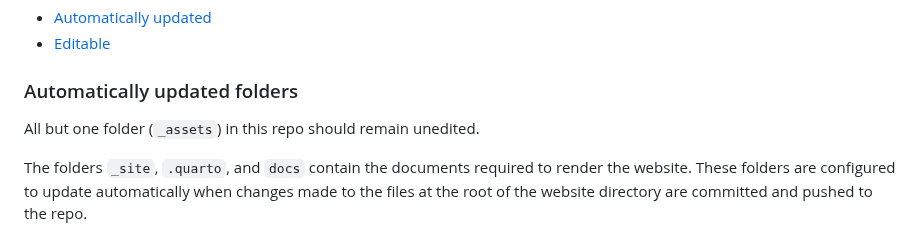
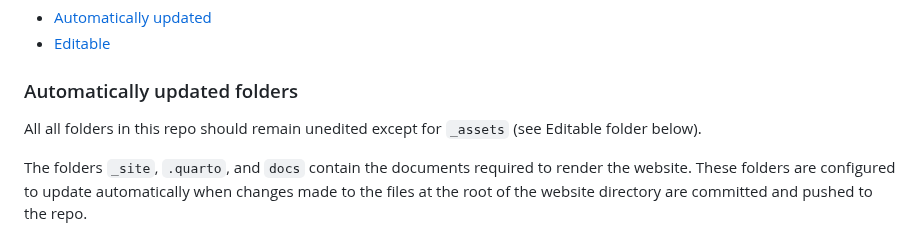
Before and after one commit to CanadianEFI/website, a Markdown page: README.md, the part around the change. Rendered like a GitHub page.

```diff
--- a/README.md
+++ b/README.md
@@ -46,7 +46,7 @@ The repo contains two types of folders:
 
 ### Automatically updated folders
 
-<p>All but one folder (<code>_assets</code>) in this repo should remain unedited.</p>
+<p>All all folders in this repo should remain unedited except for <code>_assets</code> (see Editable folder below).</p>
 <p>The folders <code>_site</code>, <code>.quarto</code>, and <code>docs</code> contain the documents required to render the website. These folders are configured to update automatically when changes made to the files at the root of the website directory are committed and pushed to the repo.</p>
 
 ### Editable folder
```
